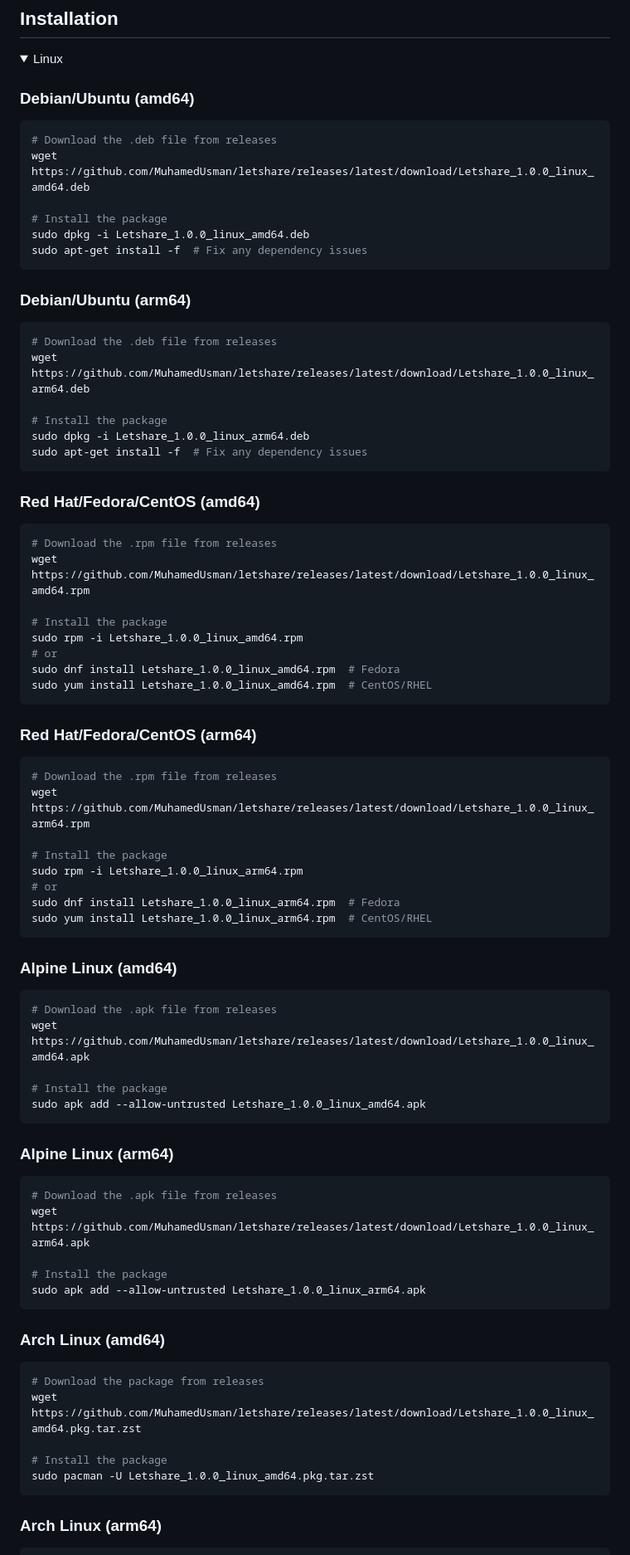
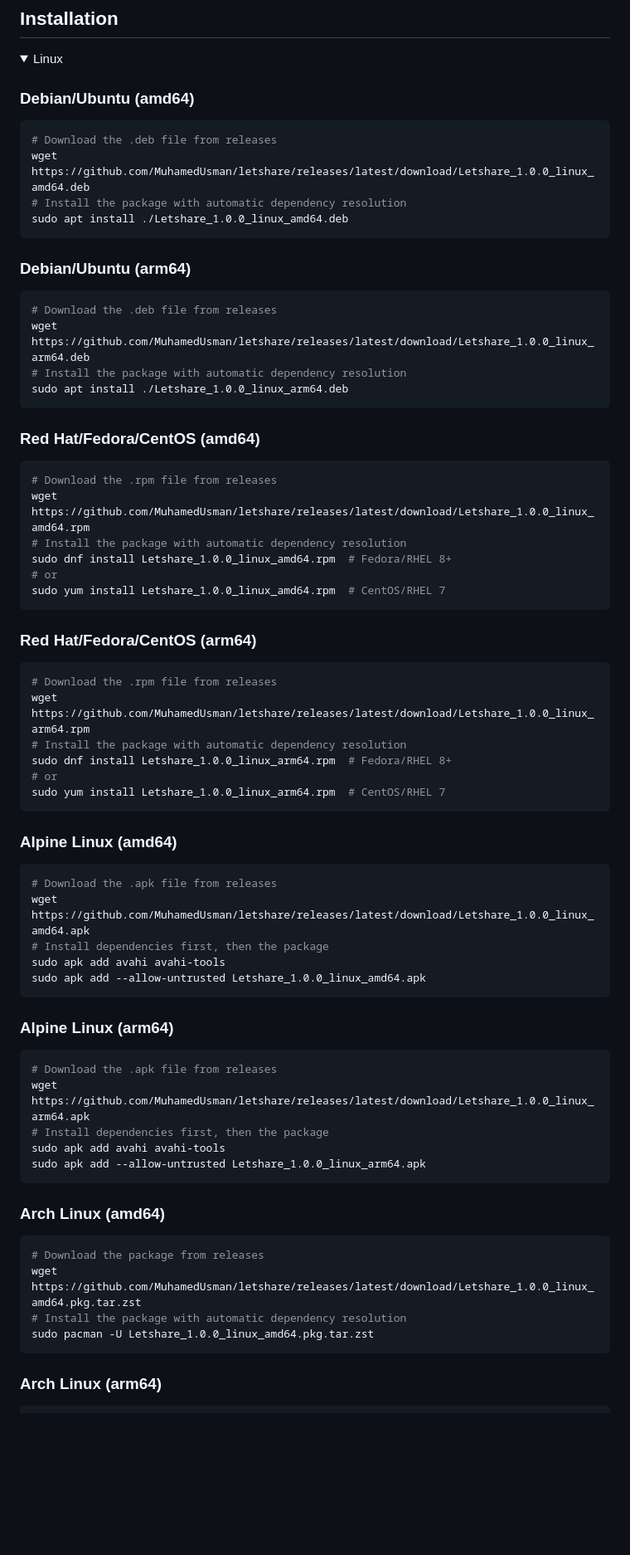
Before and after one commit to MuhamedUsman/letshare, a Markdown page: README.md, the part around one of its changes. Shown at 83% size. Rendered like a GitHub page; folded sections open; blank space fills up the shorter version.

Commit message:
update Linux installation README.md so it handles dependencies

````diff
--- a/README.md
+++ b/README.md
@@ -42,52 +42,44 @@ Letshare is built for anyone who wants to share files fast, hassle-free, and loc
   ```bash
   # Download the .deb file from releases
   wget https://github.com/MuhamedUsman/letshare/releases/latest/download/Letshare_1.0.0_linux_amd64.deb
-
-  # Install the package
-  sudo dpkg -i Letshare_1.0.0_linux_amd64.deb
-  sudo apt-get install -f  # Fix any dependency issues
+  # Install the package with automatic dependency resolution
+  sudo apt install ./Letshare_1.0.0_linux_amd64.deb
   ```
 
   ### Debian/Ubuntu (arm64)
   ```bash
   # Download the .deb file from releases
   wget https://github.com/MuhamedUsman/letshare/releases/latest/download/Letshare_1.0.0_linux_arm64.deb
-
-  # Install the package
-  sudo dpkg -i Letshare_1.0.0_linux_arm64.deb
-  sudo apt-get install -f  # Fix any dependency issues
+  # Install the package with automatic dependency resolution
+  sudo apt install ./Letshare_1.0.0_linux_arm64.deb
   ```
 
   ### Red Hat/Fedora/CentOS (amd64)
   ```bash
   # Download the .rpm file from releases
   wget https://github.com/MuhamedUsman/letshare/releases/latest/download/Letshare_1.0.0_linux_amd64.rpm
-
-  # Install the package
-  sudo rpm -i Letshare_1.0.0_linux_amd64.rpm
+  # Install the package with automatic dependency resolution
+  sudo dnf install Letshare_1.0.0_linux_amd64.rpm  # Fedora/RHEL 8+
   # or
-  sudo dnf install Letshare_1.0.0_linux_amd64.rpm  # Fedora
-  sudo yum install Letshare_1.0.0_linux_amd64.rpm  # CentOS/RHEL
+  sudo yum install Letshare_1.0.0_linux_amd64.rpm  # CentOS/RHEL 7
   ```
 
   ### Red Hat/Fedora/CentOS (arm64)
   ```bash
   # Download the .rpm file from releases
   wget https://github.com/MuhamedUsman/letshare/releases/latest/download/Letshare_1.0.0_linux_arm64.rpm
-
-  # Install the package
-  sudo rpm -i Letshare_1.0.0_linux_arm64.rpm
+  # Install the package with automatic dependency resolution
+  sudo dnf install Letshare_1.0.0_linux_arm64.rpm  # Fedora/RHEL 8+
   # or
-  sudo dnf install Letshare_1.0.0_linux_arm64.rpm  # Fedora
-  sudo yum install Letshare_1.0.0_linux_arm64.rpm  # CentOS/RHEL
+  sudo yum install Letshare_1.0.0_linux_arm64.rpm  # CentOS/RHEL 7
   ```
 
   ### Alpine Linux (amd64)
   ```bash
   # Download the .apk file from releases
   wget https://github.com/MuhamedUsman/letshare/releases/latest/download/Letshare_1.0.0_linux_amd64.apk
-
-  # Install the package
+  # Install dependencies first, then the package
+  sudo apk add avahi avahi-tools
   sudo apk add --allow-untrusted Letshare_1.0.0_linux_amd64.apk
   ```
 
@@ -95,8 +87,8 @@ Letshare is built for anyone who wants to share files fast, hassle-free, and loc
   ```bash
   # Download the .apk file from releases
   wget https://github.com/MuhamedUsman/letshare/releases/latest/download/Letshare_1.0.0_linux_arm64.apk
-
-  # Install the package
+  # Install dependencies first, then the package
+  sudo apk add avahi avahi-tools
   sudo apk add --allow-untrusted Letshare_1.0.0_linux_arm64.apk
   ```
 
@@ -104,8 +96,7 @@ Letshare is built for anyone who wants to share files fast, hassle-free, and loc
   ```bash
   # Download the package from releases
   wget https://github.com/MuhamedUsman/letshare/releases/latest/download/Letshare_1.0.0_linux_amd64.pkg.tar.zst
-
-  # Install the package
+  # Install the package with automatic dependency resolution
   sudo pacman -U Letshare_1.0.0_linux_amd64.pkg.tar.zst
   ```
 
````
Also changed, not shown: other parts of README.md (+25 -2 lines).
